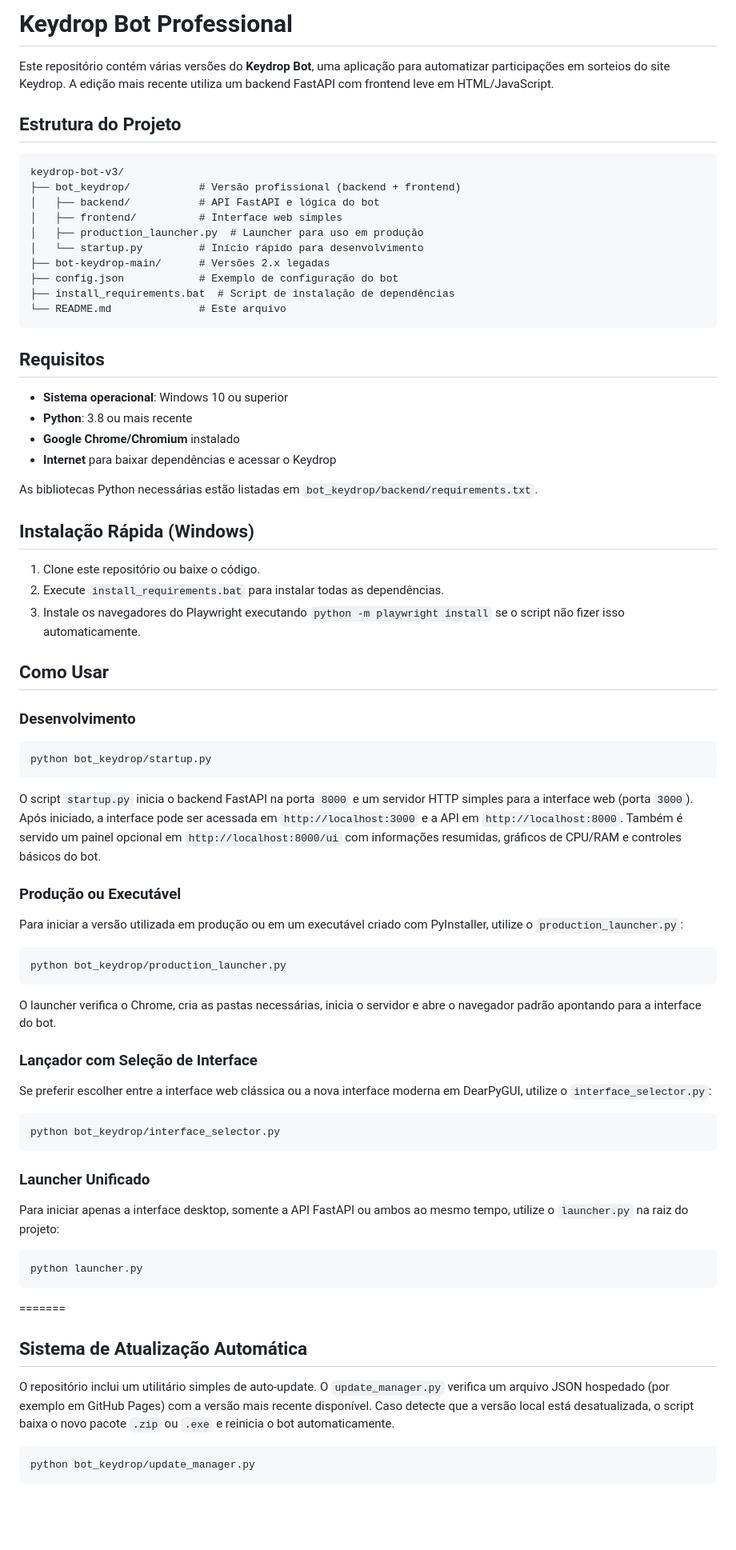
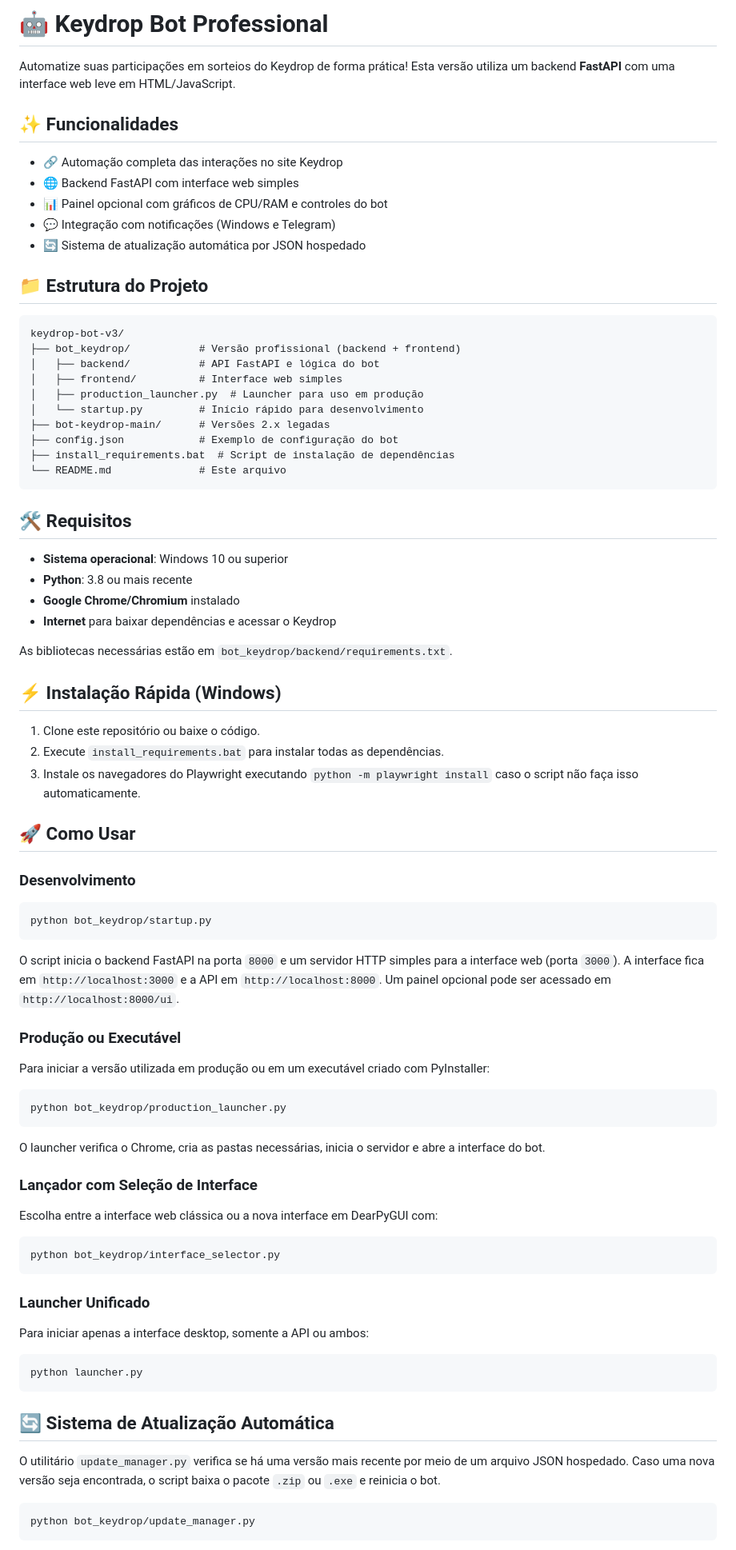
Before and after one commit to Wmedrado/keydrop-bot-BillyF, a Markdown page: README.md, the part around the change printed below. Shown: that part at 80% size. GitHub-like rendering; blank space fills up the shorter version.

Commit message:
Improve README with emojis

````diff
--- a/README.md
+++ b/README.md
@@ -1,10 +1,16 @@
-# Keydrop Bot Professional
+# 🤖 Keydrop Bot Professional
 
-Este repositório contém várias versões do **Keydrop Bot**, uma aplicação para automatizar participações em sorteios do site Keydrop. A edição mais recente utiliza um backend FastAPI com frontend leve em HTML/JavaScript.
+Automatize suas participações em sorteios do Keydrop de forma prática! Esta versão utiliza um backend **FastAPI** com uma interface web leve em HTML/JavaScript.
 
-## Estrutura do Projeto
+## ✨ Funcionalidades
+- 🔗 Automação completa das interações no site Keydrop
+- 🌐 Backend FastAPI com interface web simples
+- 📊 Painel opcional com gráficos de CPU/RAM e controles do bot
+- 💬 Integração com notificações (Windows e Telegram)
+- 🔄 Sistema de atualização automática por JSON hospedado
 
-```
+## 📁 Estrutura do Projeto
+```text
 keydrop-bot-v3/
 ├── bot_keydrop/           # Versão profissional (backend + frontend)
 │   ├── backend/           # API FastAPI e lógica do bot
@@ -17,74 +23,47 @@ keydrop-bot-v3/
 └── README.md              # Este arquivo
 ```
 
-## Requisitos
-
+## 🛠 Requisitos
 - **Sistema operacional**: Windows 10 ou superior
 - **Python**: 3.8 ou mais recente
 - **Google Chrome/Chromium** instalado
 - **Internet** para baixar dependências e acessar o Keydrop
 
-As bibliotecas Python necessárias estão listadas em `bot_keydrop/backend/requirements.txt`.
+As bibliotecas necessárias estão em `bot_keydrop/backend/requirements.txt`.
 
-## Instalação Rápida (Windows)
-
+## ⚡ Instalação Rápida (Windows)
 1. Clone este repositório ou baixe o código.
 2. Execute `install_requirements.bat` para instalar todas as dependências.
-3. Instale os navegadores do Playwright executando `python -m playwright install` se o script não fizer isso automaticamente.
+3. Instale os navegadores do Playwright executando `python -m playwright install` caso o script não faça isso automaticamente.
 
-## Como Usar
-
+## 🚀 Como Usar
 ### Desenvolvimento
-
 ```bash
 python bot_keydrop/startup.py
 ```
-
-O script `startup.py` inicia o backend FastAPI na porta `8000` e um servidor
-HTTP simples para a interface web (porta `3000`). Após iniciado, a interface
-pode ser acessada em `http://localhost:3000` e a API em
-`http://localhost:8000`.
-Também é servido um painel opcional em `http://localhost:8000/ui` com
-informações resumidas, gráficos de CPU/RAM e controles básicos do bot.
+O script inicia o backend FastAPI na porta `8000` e um servidor HTTP simples para a interface web (porta `3000`). A interface fica em `http://localhost:3000` e a API em `http://localhost:8000`. Um painel opcional pode ser acessado em `http://localhost:8000/ui`.
 
 ### Produção ou Executável
-
-Para iniciar a versão utilizada em produção ou em um executável criado com
-PyInstaller, utilize o `production_launcher.py`:
-
+Para iniciar a versão utilizada em produção ou em um executável criado com PyInstaller:
 ```bash
 python bot_keydrop/production_launcher.py
 ```
-
-O launcher verifica o Chrome, cria as pastas necessárias, inicia o servidor e
-abre o navegador padrão apontando para a interface do bot.
+O launcher verifica o Chrome, cria as pastas necessárias, inicia o servidor e abre a interface do bot.
 
 ### Lançador com Seleção de Interface
-
-Se preferir escolher entre a interface web clássica ou a nova interface moderna
-em DearPyGUI, utilize o `interface_selector.py`:
-
+Escolha entre a interface web clássica ou a nova interface em DearPyGUI com:
 ```bash
 python bot_keydrop/interface_selector.py
 ```
 
 ### Launcher Unificado
-
-Para iniciar apenas a interface desktop, somente a API FastAPI ou ambos ao mesmo tempo, utilize o `launcher.py` na raiz do projeto:
-
+Para iniciar apenas a interface desktop, somente a API ou ambos:
 ```bash
 python launcher.py
 ```
 
-=======
-## Sistema de Atualização Automática
-
-O repositório inclui um utilitário simples de auto-update. O
-`update_manager.py` verifica um arquivo JSON hospedado (por exemplo em
-GitHub Pages) com a versão mais recente disponível. Caso detecte que a
-versão local está desatualizada, o script baixa o novo pacote `.zip` ou
-`.exe` e reinicia o bot automaticamente.
-
+## 🔄 Sistema de Atualização Automática
+O utilitário `update_manager.py` verifica se há uma versão mais recente por meio de um arquivo JSON hospedado. Caso uma nova versão seja encontrada, o script baixa o pacote `.zip` ou `.exe` e reinicia o bot.
 ```bash
 python bot_keydrop/update_manager.py
 ```
````
Also changed, not shown: other parts of README.md (+10 -28 lines).
